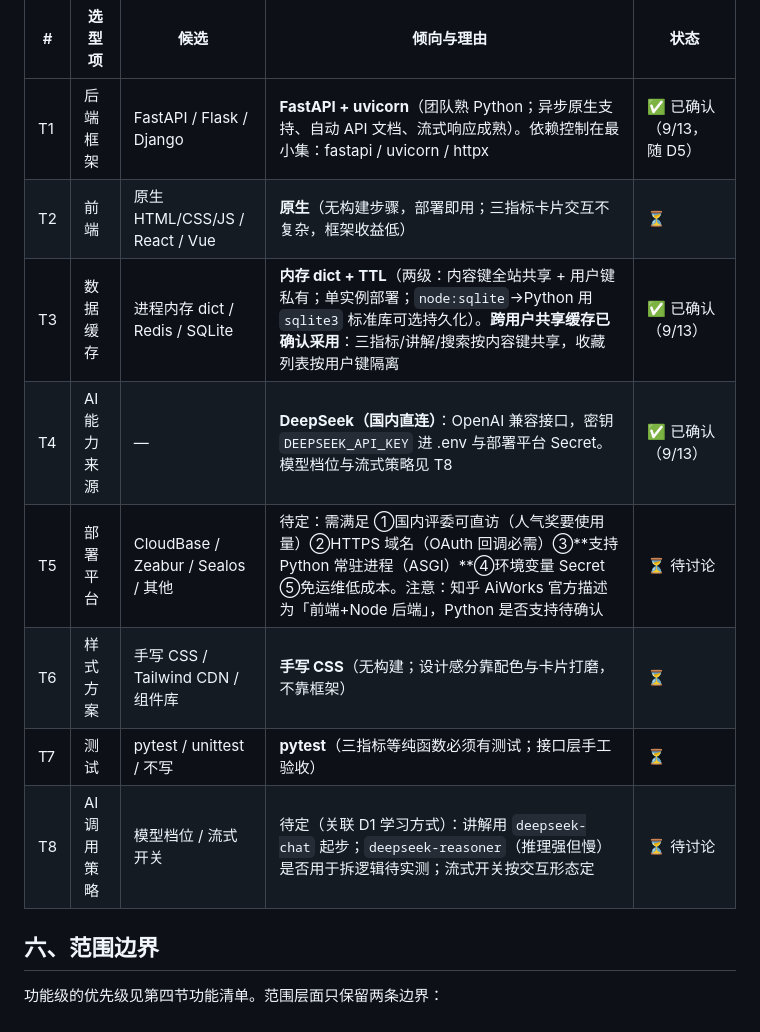
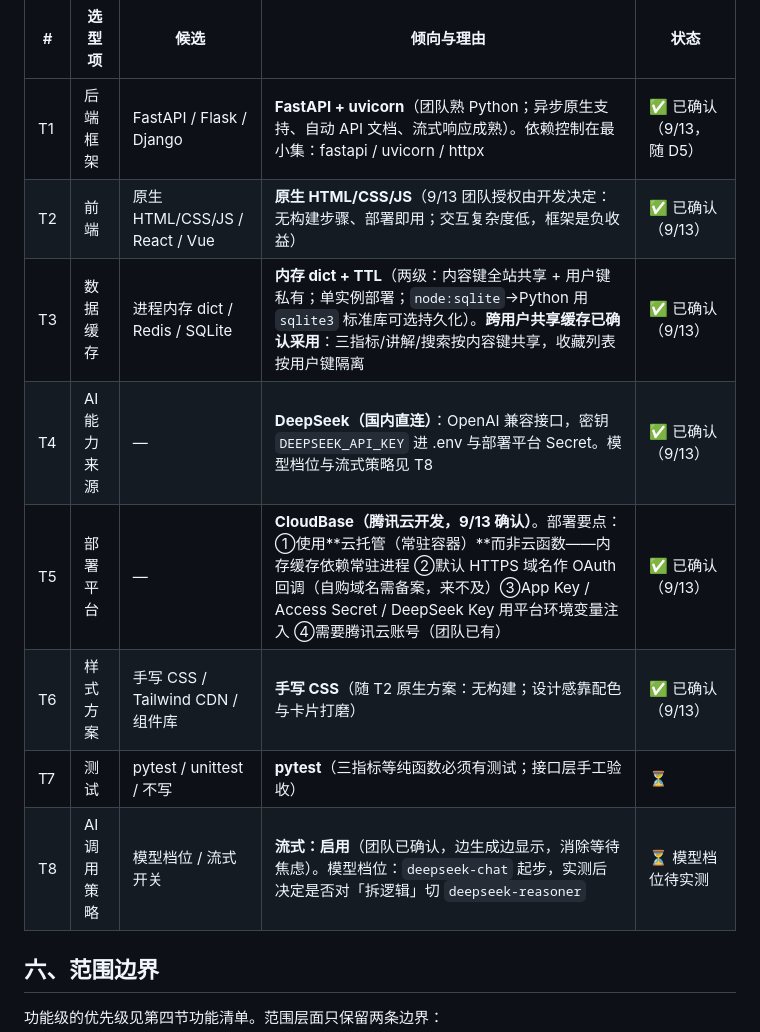
Before and after one commit to leijiangy/knowledge-distillation-station, a Markdown page: docs/项目企划书.md, the part around the change. GitHub-like rendering.

Commit message:
T2/T5/T6/T8 确认：CloudBase 部署、原生前端、手写 CSS、流式输出启用

```diff
--- a/docs/项目企划书.md
+++ b/docs/项目企划书.md
@@ -119,13 +119,13 @@
 | # | 选型项 | 候选 | 倾向与理由 | 状态 |
 |---|---|---|---|---|
 | T1 | 后端框架 | FastAPI / Flask / Django | **FastAPI + uvicorn**（团队熟 Python；异步原生支持、自动 API 文档、流式响应成熟）。依赖控制在最小集：fastapi / uvicorn / httpx | ✅ 已确认（9/13，随 D5） |
-| T2 | 前端 | 原生 HTML/CSS/JS / React / Vue | **原生**（无构建步骤，部署即用；三指标卡片交互不复杂，框架收益低） | ⏳ |
+| T2 | 前端 | 原生 HTML/CSS/JS / React / Vue | **原生 HTML/CSS/JS**（9/13 团队授权由开发决定：无构建步骤、部署即用；交互复杂度低，框架是负收益） | ✅ 已确认（9/13） |
 | T3 | 数据缓存 | 进程内存 dict / Redis / SQLite | **内存 dict + TTL**（两级：内容键全站共享 + 用户键私有；单实例部署；`node:sqlite`→Python 用 `sqlite3` 标准库可选持久化）。**跨用户共享缓存已确认采用**：三指标/讲解/搜索按内容键共享，收藏列表按用户键隔离 | ✅ 已确认（9/13） |
 | T4 | AI 能力来源 | — | **DeepSeek（国内直连）**：OpenAI 兼容接口，密钥 `DEEPSEEK_API_KEY` 进 .env 与部署平台 Secret。模型档位与流式策略见 T8 | ✅ 已确认（9/13） |
-| T5 | 部署平台 | CloudBase / Zeabur / Sealos / 其他 | 待定：需满足 ①国内评委可直访（人气奖要使用量）②HTTPS 域名（OAuth 回调必需）③**支持 Python 常驻进程（ASGI）**④环境变量 Secret ⑤免运维低成本。注意：知乎 AiWorks 官方描述为「前端+Node 后端」，Python 是否支持待确认 | ⏳ 待讨论 |
-| T6 | 样式方案 | 手写 CSS / Tailwind CDN / 组件库 | **手写 CSS**（无构建；设计感分靠配色与卡片打磨，不靠框架） | ⏳ |
+| T5 | 部署平台 | — | **CloudBase（腾讯云开发，9/13 确认）**。部署要点：①使用**云托管（常驻容器）**而非云函数——内存缓存依赖常驻进程 ②默认 HTTPS 域名作 OAuth 回调（自购域名需备案，来不及）③App Key / Access Secret / DeepSeek Key 用平台环境变量注入 ④需要腾讯云账号（团队已有） | ✅ 已确认（9/13） |
+| T6 | 样式方案 | 手写 CSS / Tailwind CDN / 组件库 | **手写 CSS**（随 T2 原生方案：无构建；设计感靠配色与卡片打磨） | ✅ 已确认（9/13） |
 | T7 | 测试 | pytest / unittest / 不写 | **pytest**（三指标等纯函数必须有测试；接口层手工验收） | ⏳ |
-| T8 | AI 调用策略 | 模型档位 / 流式开关 | 待定（关联 D1 学习方式）：讲解用 `deepseek-chat` 起步；`deepseek-reasoner`（推理强但慢）是否用于拆逻辑待实测；流式开关按交互形态定 | ⏳ 待讨论 |
+| T8 | AI 调用策略 | 模型档位 / 流式开关 | **流式：启用**（团队已确认，边生成边显示，消除等待焦虑）。模型档位：`deepseek-chat` 起步，实测后决定是否对「拆逻辑」切 `deepseek-reasoner` | ⏳ 模型档位待实测 |
 
 ## 六、范围边界
 
```
